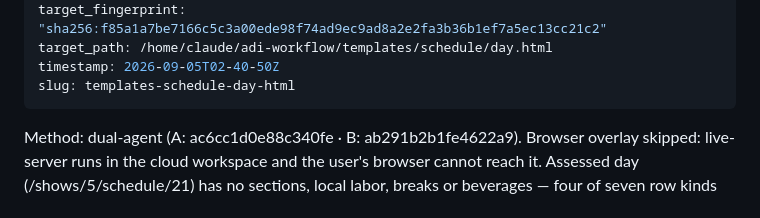
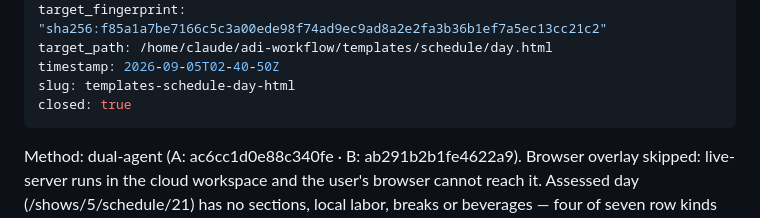
Before and after one commit to KillingTheMains/ADI-WORKFLOW, a Markdown page: .impeccable/critique/2026-09-05T02-40-50Z__templates-schedule-day-html.md, the part around the change. Rendered like a GitHub page.

```diff
--- a/.impeccable/critique/2026-09-05T02-40-50Z__templates-schedule-day-html.md
+++ b/.impeccable/critique/2026-09-05T02-40-50Z__templates-schedule-day-html.md
@@ -10,6 +10,7 @@ target_fingerprint: "sha256:f85a1a7be7166c5c3a00ede98f74ad9ec9ad8a2e2fa3b36b1ef7
 target_path: /home/claude/adi-workflow/templates/schedule/day.html
 timestamp: 2026-09-05T02-40-50Z
 slug: templates-schedule-day-html
+closed: true
 ---
 Method: dual-agent (A: ac6cc1d0e88c340fe · B: ab291b2b1fe4622a9). Browser overlay skipped: live-server runs in the cloud workspace and the user's browser cannot reach it. Assessed day (/shows/5/schedule/21) has no sections, local labor, breaks or beverages — four of seven row kinds judged from source.
 
```
Also changed, not shown: .impeccable/critique/2026-09-05T03-03-42Z__templates.md (added, +51 -0 lines).
